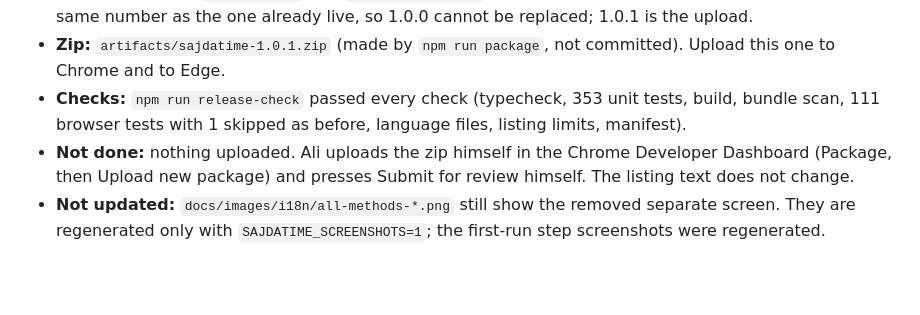
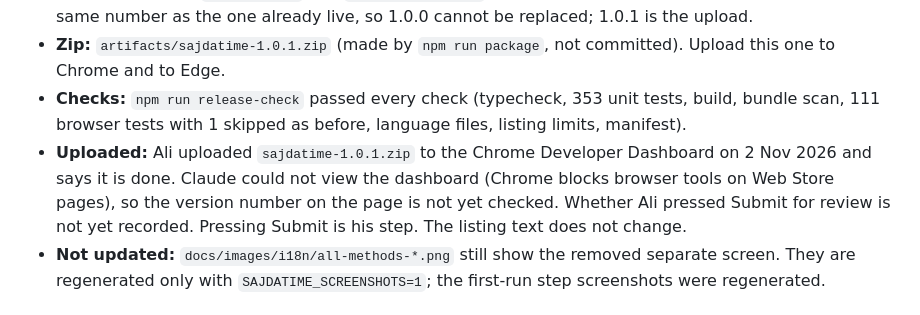
Before and after one commit to aliimrankhan86/sajdatime-extension, a Markdown page: docs/HANDOVER.md, the part around the change. GitHub-like rendering; blank space fills up the shorter version.

Commit message:
Handover: Ali uploaded version 1.0.1 to the Chrome Web Store on 2 Nov 2026
Ali says the upload is done. Claude could not view the dashboard, so the version on the
page is unchecked, and whether Submit for review was pressed is not yet recorded.

Co-Authored-By: Claude Haiku 5.5 <noreply@anthropic.com>

```diff
--- a/docs/HANDOVER.md
+++ b/docs/HANDOVER.md
@@ -10,7 +10,7 @@ This file says what is true now. It is written for the next person or AI who ope
 - **Version:** 1.0.1 in `package.json` and `src/manifest.json`. Chrome will not accept a new package with the same number as the one already live, so 1.0.0 cannot be replaced; 1.0.1 is the upload.
 - **Zip:** `artifacts/sajdatime-1.0.1.zip` (made by `npm run package`, not committed). Upload this one to Chrome and to Edge.
 - **Checks:** `npm run release-check` passed every check (typecheck, 353 unit tests, build, bundle scan, 111 browser tests with 1 skipped as before, language files, listing limits, manifest).
-- **Not done:** nothing uploaded. Ali uploads the zip himself in the Chrome Developer Dashboard (Package, then Upload new package) and presses Submit for review himself. The listing text does not change.
+- **Uploaded:** Ali uploaded `sajdatime-1.0.1.zip` to the Chrome Developer Dashboard on 2 Nov 2026 and says it is done. Claude could not view the dashboard (Chrome blocks browser tools on Web Store pages), so the version number on the page is not yet checked. Whether Ali pressed Submit for review is not yet recorded. Pressing Submit is his step. The listing text does not change.
 - **Not updated:** `docs/images/i18n/all-methods-*.png` still show the removed separate screen. They are regenerated only with `SAJDATIME_SCREENSHOTS=1`; the first-run step screenshots were regenerated.
 
 ## 📍 Submitted to the Chrome Web Store, 31 October 2026 (history)
```
